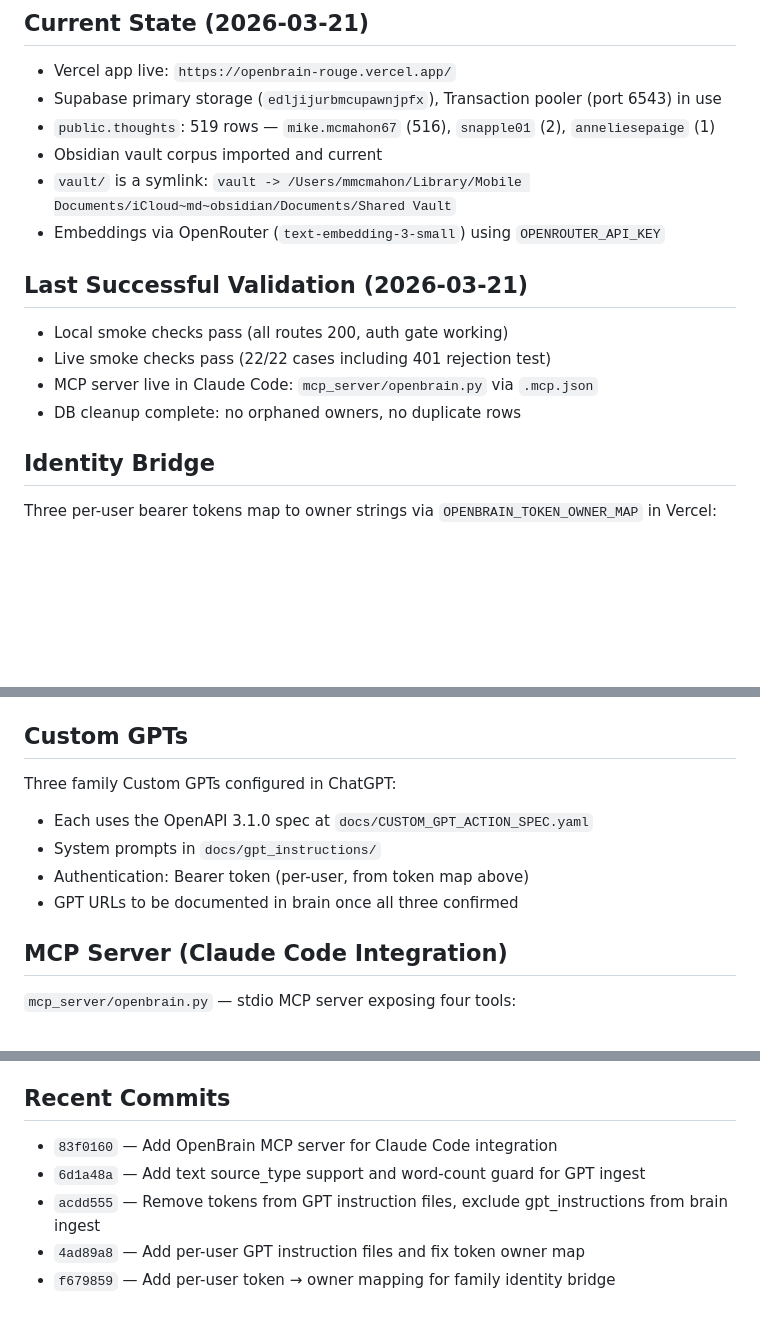
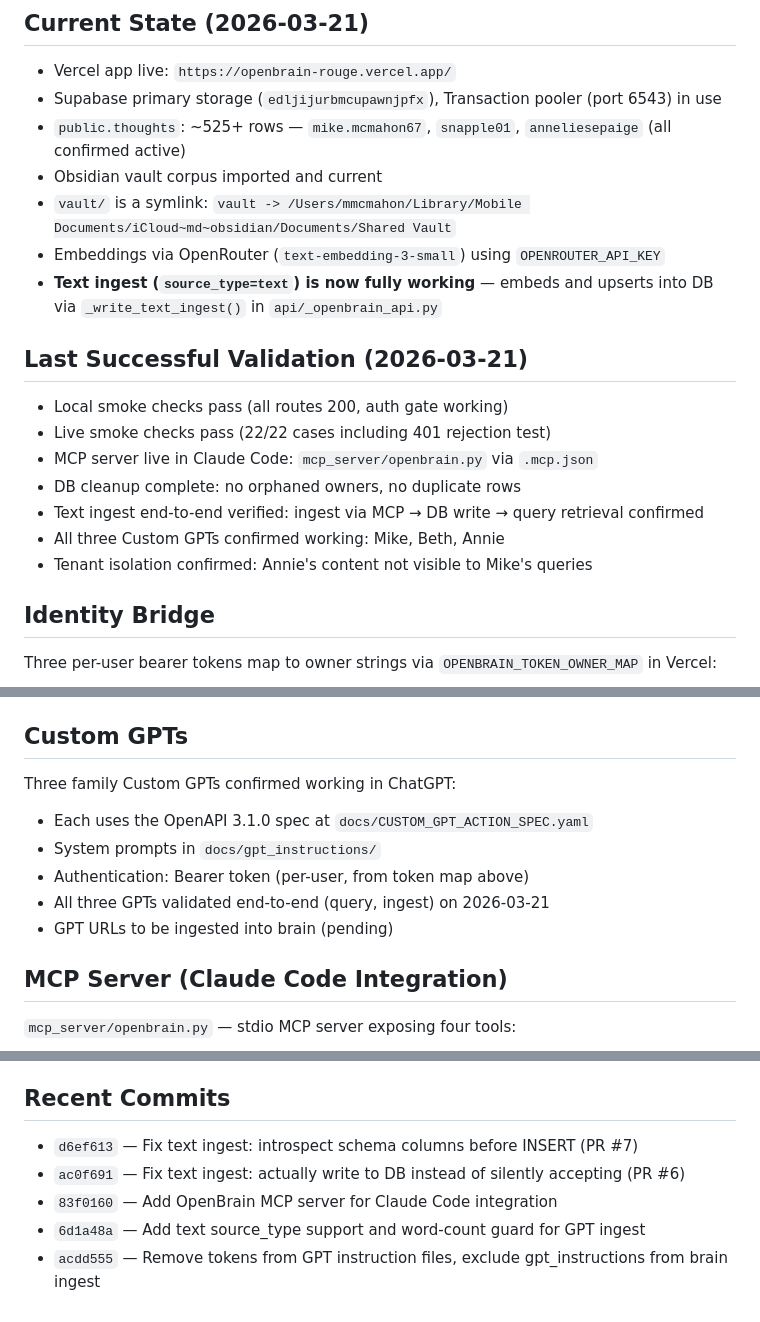
Before and after one commit to MikeMcMahon-dev/openbrain, a Markdown page: docs/HANDOFF.md, 3 parts joined by grey strips. Drawn GitHub-style; blank space fills up the shorter version.

Commit message:
Update docs for 2026-03-21 session close
- HANDOFF.md: text ingest fix confirmed, all three Custom GPTs validated,
  tenant isolation confirmed, row count and recent commits updated
- OPENBRAIN_NEXT_STEPS.md: last successful checks updated to reflect
  end-of-session state including text ingest e2e verification

Co-Authored-By: Claude Sonnet 4.6 <noreply@anthropic.com>

```diff
--- a/docs/HANDOFF.md
+++ b/docs/HANDOFF.md
@@ -4,10 +4,11 @@
 
 - Vercel app live: `https://openbrain-rouge.vercel.app/`
 - Supabase primary storage (`edljijurbmcupawnjpfx`), Transaction pooler (port 6543) in use
-- `public.thoughts`: 519 rows — `mike.mcmahon67` (516), `snapple01` (2), `anneliesepaige` (1)
+- `public.thoughts`: ~525+ rows — `mike.mcmahon67`, `snapple01`, `anneliesepaige` (all confirmed active)
 - Obsidian vault corpus imported and current
 - `vault/` is a symlink: `vault -> /Users/mmcmahon/Library/Mobile Documents/iCloud~md~obsidian/Documents/Shared Vault`
 - Embeddings via OpenRouter (`text-embedding-3-small`) using `OPENROUTER_API_KEY`
+- **Text ingest (`source_type=text`) is now fully working** — embeds and upserts into DB via `_write_text_ingest()` in `api/_openbrain_api.py`
 
 ## Last Successful Validation (2026-03-21)
 
@@ -15,6 +16,9 @@
 - Live smoke checks pass (22/22 cases including 401 rejection test)
 - MCP server live in Claude Code: `mcp_server/openbrain.py` via `.mcp.json`
 - DB cleanup complete: no orphaned owners, no duplicate rows
+- Text ingest end-to-end verified: ingest via MCP → DB write → query retrieval confirmed
+- All three Custom GPTs confirmed working: Mike, Beth, Annie
+- Tenant isolation confirmed: Annie's content not visible to Mike's queries
 
 ## Identity Bridge
 
@@ -30,11 +34,12 @@ Token → owner resolution happens in `api/chatgpt.py:_require_tool_auth()` and
 
 ## Custom GPTs
 
-Three family Custom GPTs configured in ChatGPT:
+Three family Custom GPTs confirmed working in ChatGPT:
 - Each uses the OpenAPI 3.1.0 spec at `docs/CUSTOM_GPT_ACTION_SPEC.yaml`
 - System prompts in `docs/gpt_instructions/`
 - Authentication: Bearer token (per-user, from token map above)
-- GPT URLs to be documented in brain once all three confirmed
+- All three GPTs validated end-to-end (query, ingest) on 2026-03-21
+- GPT URLs to be ingested into brain (pending)
 
 ## MCP Server (Claude Code Integration)
 
@@ -65,8 +70,8 @@ Registered via `.mcp.json` at project root. Reads token from `.env.local`, calls
 
 ## Recent Commits
 
+- `d6ef613` — Fix text ingest: introspect schema columns before INSERT (PR #7)
+- `ac0f691` — Fix text ingest: actually write to DB instead of silently accepting (PR #6)
 - `83f0160` — Add OpenBrain MCP server for Claude Code integration
 - `6d1a48a` — Add text source_type support and word-count guard for GPT ingest
 - `acdd555` — Remove tokens from GPT instruction files, exclude gpt_instructions from brain ingest
-- `4ad89a8` — Add per-user GPT instruction files and fix token owner map
-- `f679859` — Add per-user token → owner mapping for family identity bridge
```
Also changed, not shown: docs/OPENBRAIN_NEXT_STEPS.md (+5 -2 lines).
